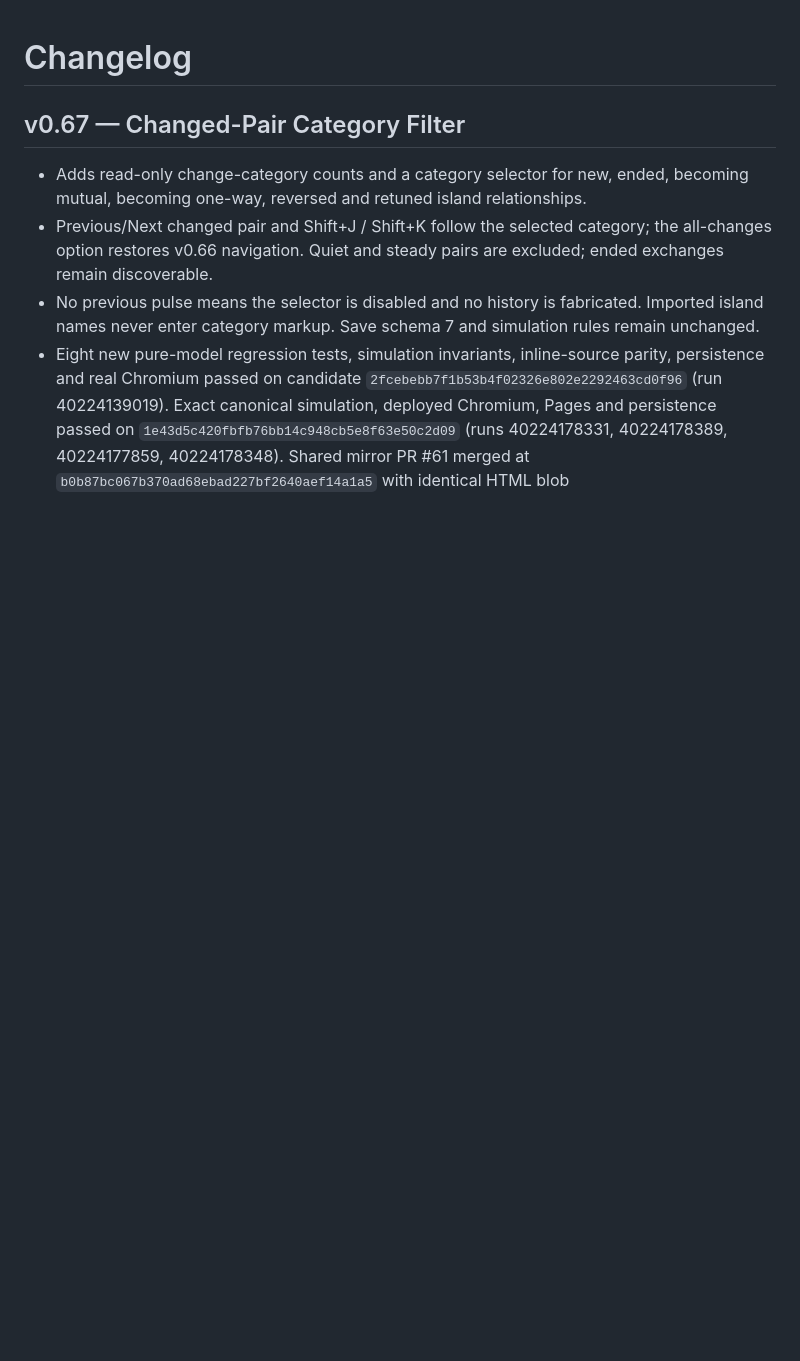
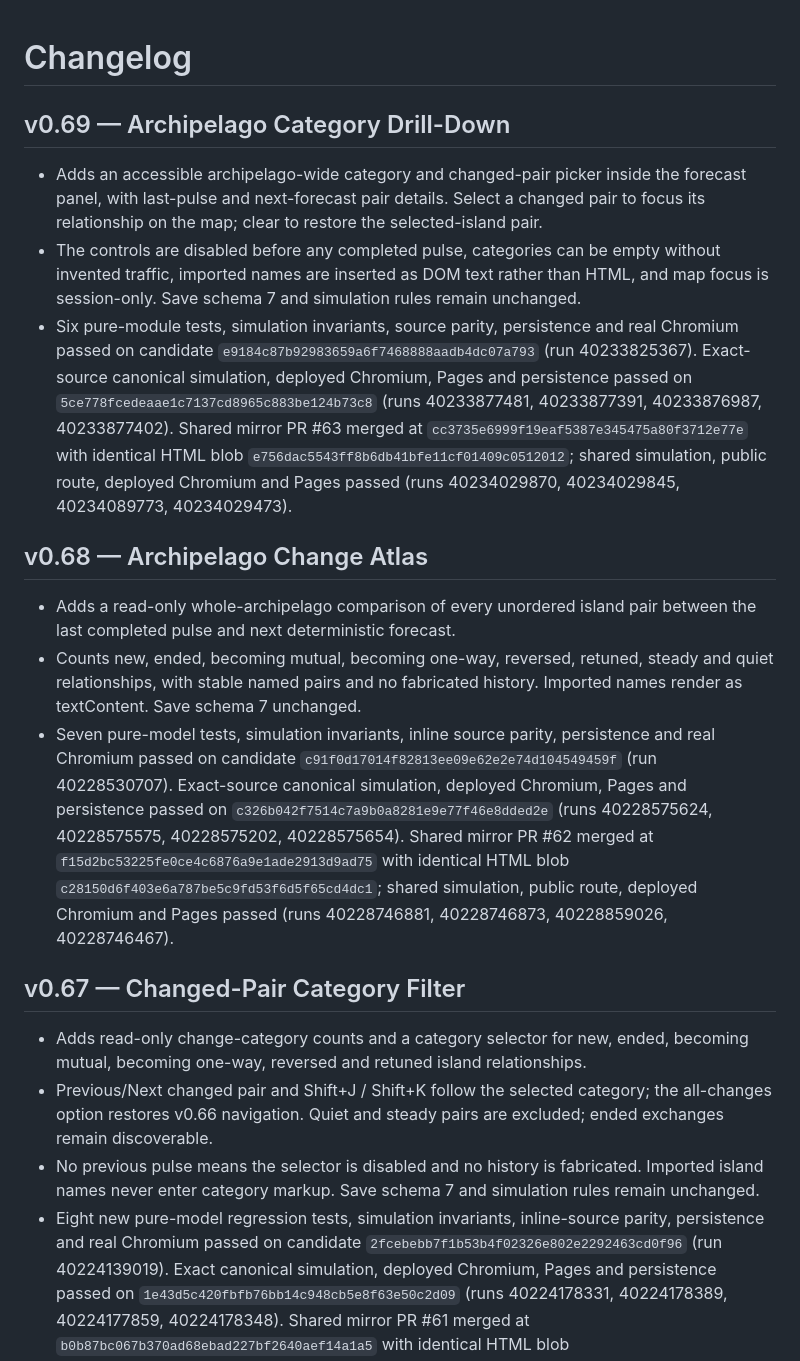
Before and after one commit to Minuteandone/Village-store, a Markdown page: site/signal-garden/CHANGELOG.md, the part around the change. GitHub-like rendering; blank space fills up the shorter version.

Commit message:
docs(agent-03): sync verified v0.68-v0.69 shared changelog

```diff
--- a/site/signal-garden/CHANGELOG.md
+++ b/site/signal-garden/CHANGELOG.md
@@ -1,4 +1,16 @@
 # Changelog
+
+## v0.69 — Archipelago Category Drill-Down
+
+- Adds an accessible archipelago-wide category and changed-pair picker inside the forecast panel, with last-pulse and next-forecast pair details. Select a changed pair to focus its relationship on the map; clear to restore the selected-island pair.
+- The controls are disabled before any completed pulse, categories can be empty without invented traffic, imported names are inserted as DOM text rather than HTML, and map focus is session-only. Save schema 7 and simulation rules remain unchanged.
+- Six pure-module tests, simulation invariants, source parity, persistence and real Chromium passed on candidate `e9184c87b92983659a6f7468888aadb4dc07a793` (run 40233825367). Exact-source canonical simulation, deployed Chromium, Pages and persistence passed on `5ce778fcedeaae1c7137cd8965c883be124b73c8` (runs 40233877481, 40233877391, 40233876987, 40233877402). Shared mirror PR #63 merged at `cc3735e6999f19eaf5387e345475a80f3712e77e` with identical HTML blob `e756dac5543ff8b6db41bfe11cf01409c0512012`; shared simulation, public route, deployed Chromium and Pages passed (runs 40234029870, 40234029845, 40234089773, 40234029473).
+
+## v0.68 — Archipelago Change Atlas
+
+- Adds a read-only whole-archipelago comparison of every unordered island pair between the last completed pulse and next deterministic forecast.
+- Counts new, ended, becoming mutual, becoming one-way, reversed, retuned, steady and quiet relationships, with stable named pairs and no fabricated history. Imported names render as textContent. Save schema 7 unchanged.
+- Seven pure-model tests, simulation invariants, inline source parity, persistence and real Chromium passed on candidate `c91f0d17014f82813ee09e62e2e74d104549459f` (run 40228530707). Exact-source canonical simulation, deployed Chromium, Pages and persistence passed on `c326b042f7514c7a9b0a8281e9e77f46e8dded2e` (runs 40228575624, 40228575575, 40228575202, 40228575654). Shared mirror PR #62 merged at `f15d2bc53225fe0ce4c6876a9e1ade2913d9ad75` with identical HTML blob `c28150d6f403e6a787be5c9fd53f6d5f65cd4dc1`; shared simulation, public route, deployed Chromium and Pages passed (runs 40228746881, 40228746873, 40228859026, 40228746467).
 
 ## v0.67 — Changed-Pair Category Filter
 
```
